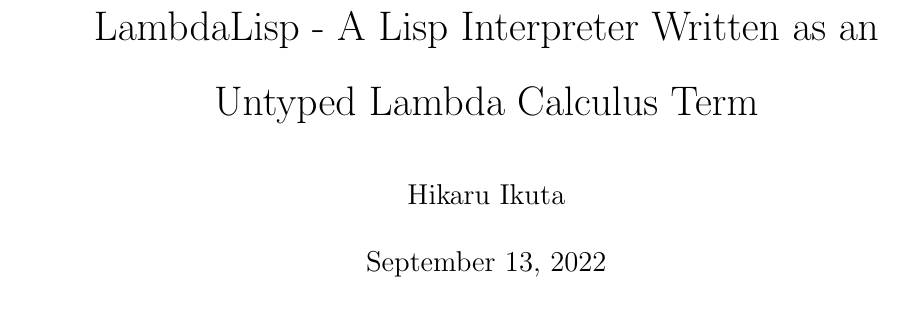
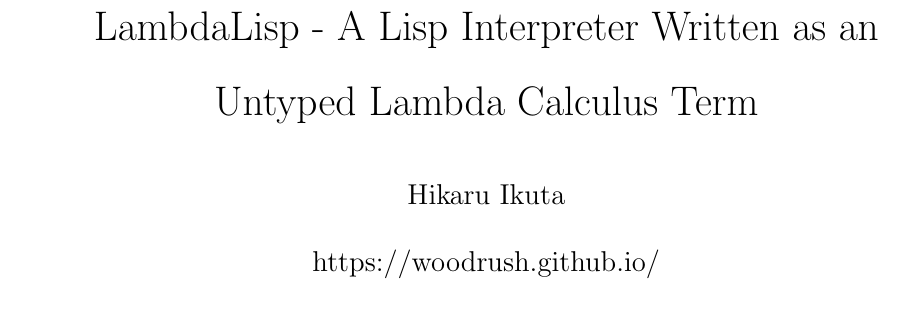
Before and after one commit to woodrush/lambdalisp, a LaTeX document (tools/main.tex): part of the page, cut so that both start at the same text. Compiled offline with pdfLaTeX.

Commit message:
Improve PDF LaTeX file

```diff
--- a/tools/main.tex
+++ b/tools/main.tex
@@ -9,7 +9,7 @@
 \setlength{\headsep}{0pt}
 \title{LambdaLisp - A Lisp Interpreter Written as an \\ Untyped Lambda Calculus Term}
 \author{Hikaru Ikuta}
-\date{\today}
+\date{https://woodrush.github.io/}
 \begin{document}
 \maketitle
 ${\rm LambdaLisp} =$
```
